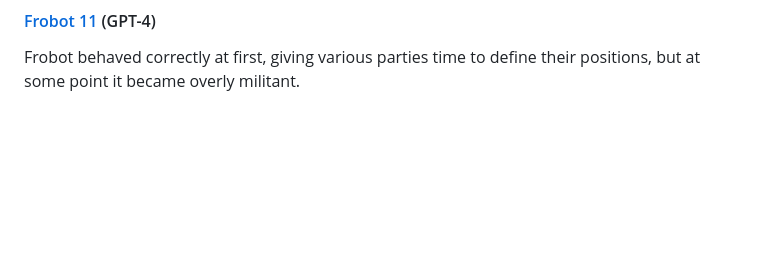
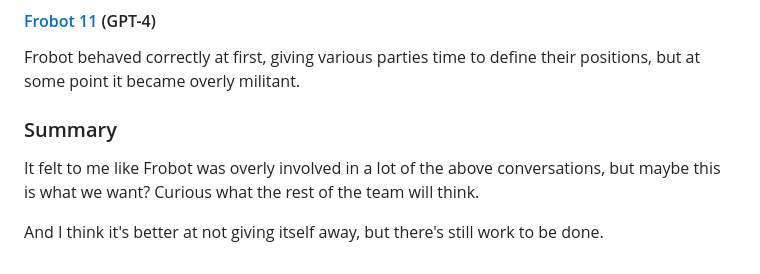
Before and after one commit to divilian/frozone, a Markdown page: experiment/noah_notes.md, the part around the change. GitHub-like rendering; blank space fills up the shorter version.

Commit message:
Section summary

```diff
--- a/experiment/noah_notes.md
+++ b/experiment/noah_notes.md
@@ -239,3 +239,9 @@ This was an abysmal failure, in my view. Immediately, just when a question about
 #### [Frobot 11](https://chatgpt.com/share/68f59692-e820-800c-853b-ae40eff21ec3) (GPT-4)
 
 Frobot behaved correctly at first, giving various parties time to define their positions, but at some point it became overly militant.
+
+### Summary
+
+It felt to me like Frobot was overly involved in a lot of the above conversations, but maybe this is what we want? Curious what the rest of the team will think.
+
+And I think it's better at not giving itself away, but there's still work to be done.
```
